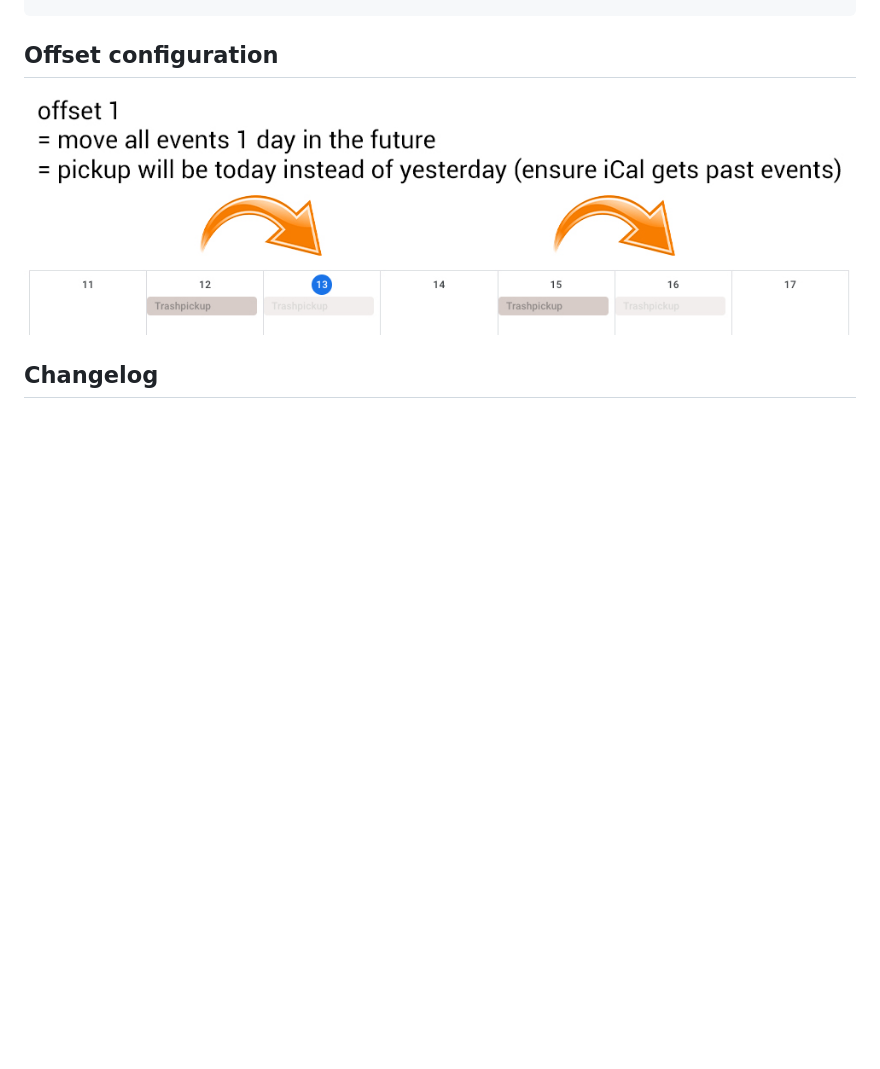
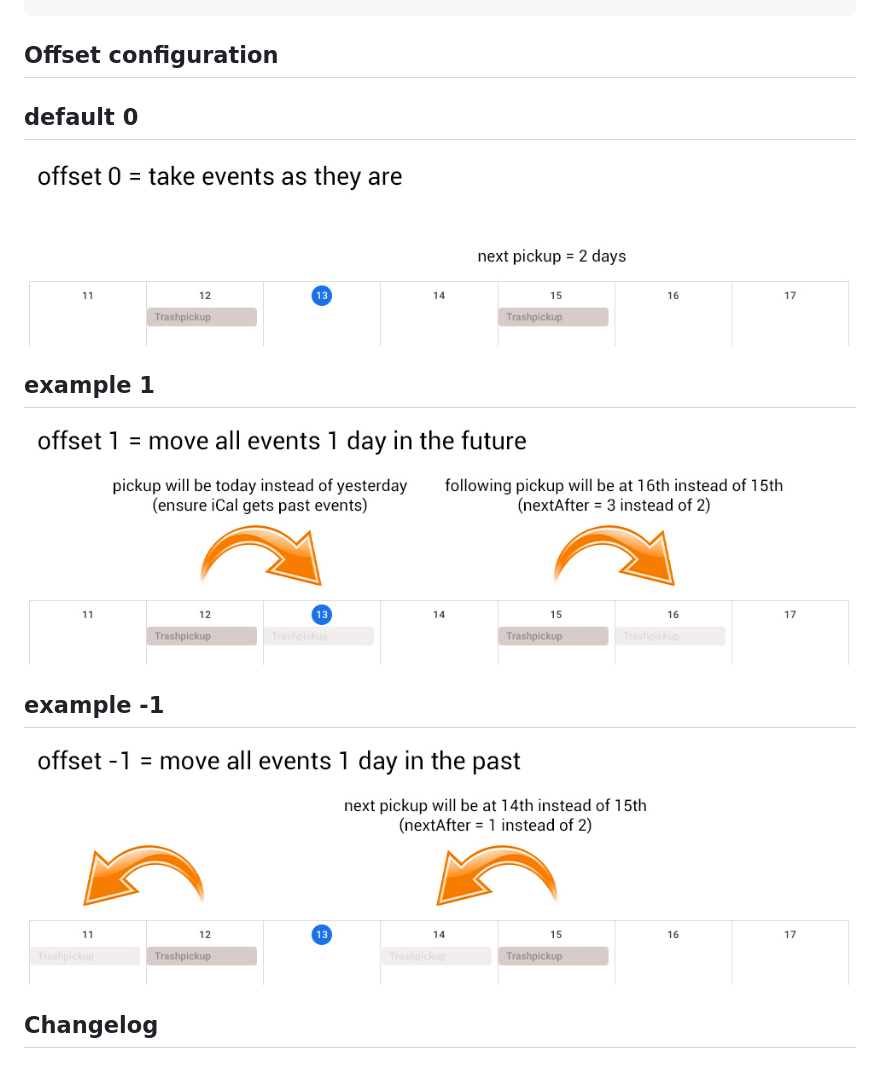
Before and after one commit to klein0r/ioBroker.trashschedule, a Markdown page: README.md, the part around the change. GitHub-like rendering; pictures changed too: images/offsetExample.jpg, images/offsetExample1.jpg (added), images/offsetExample2.jpg (added); blank space fills up the shorter version.

Commit message:
Offset Example

```diff
--- a/README.md
+++ b/README.md
@@ -189,7 +189,17 @@ Scans an ical calendar to calculate the days left until next trash pickup
 
 ## Offset configuration
 
+## default 0
+
 ![Offset example](images/offsetExample.jpg)
+
+## example 1
+
+![Offset example](images/offsetExample1.jpg)
+
+## example -1
+
+![Offset example](images/offsetExample2.jpg)
 
 ## Changelog
 
```
